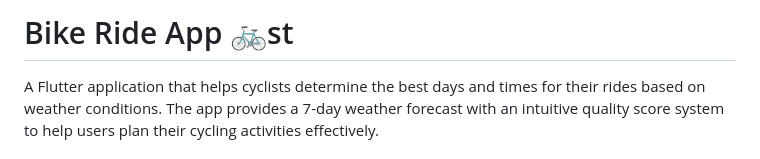
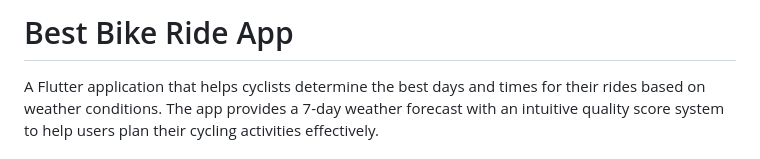
Before and after one commit to ajintsdev/Best-Bike-Ride-Day, a Markdown page: README.md, the part around the change. GitHub-like rendering.

Commit message:
updated the heading of readme file

```diff
--- a/README.md
+++ b/README.md
@@ -1,4 +1,4 @@
-# Bike Ride App 🚲st
+# Best Bike Ride App
 
 A Flutter application that helps cyclists determine the best days and times for their rides based on weather conditions. The app provides a 7-day weather forecast with an intuitive quality score system to help users plan their cycling activities effectively.
 
```
